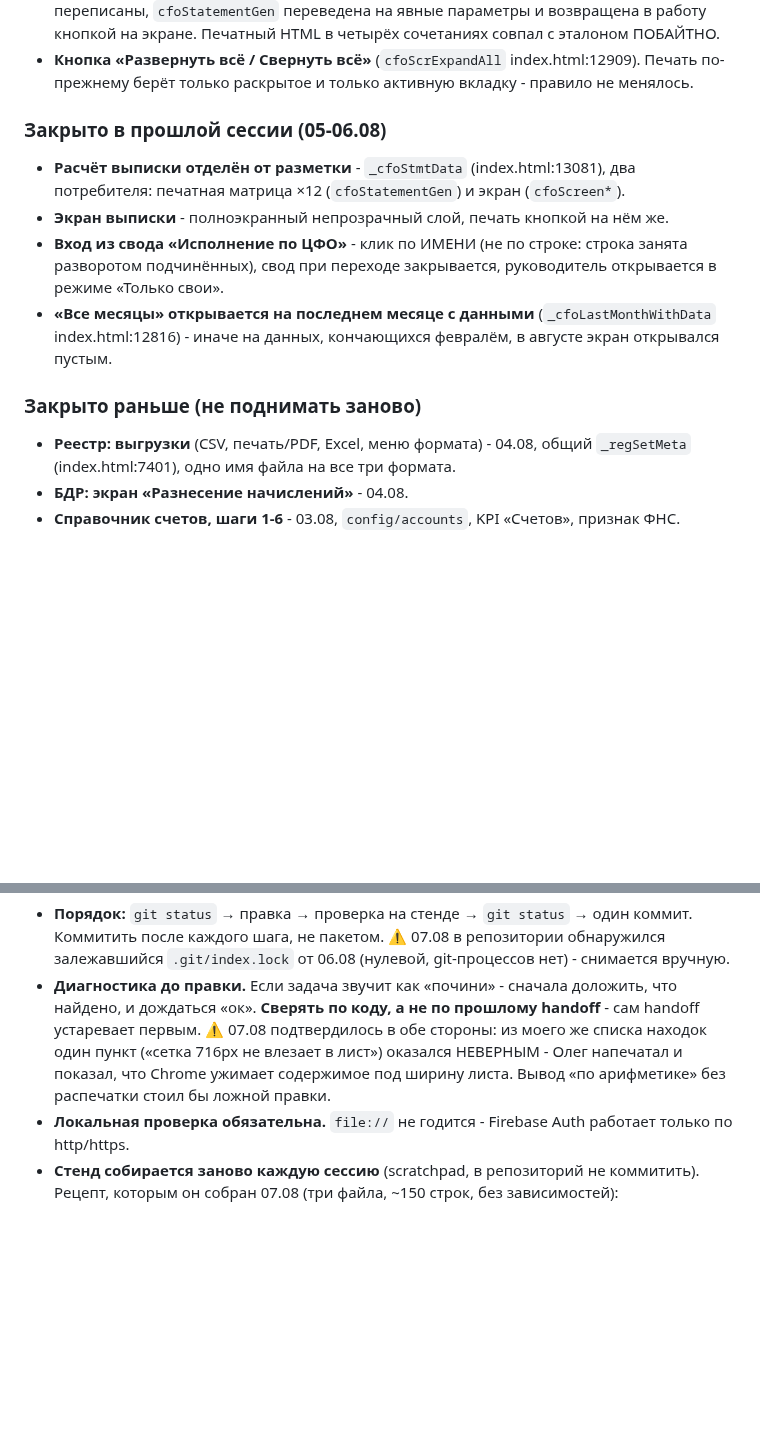
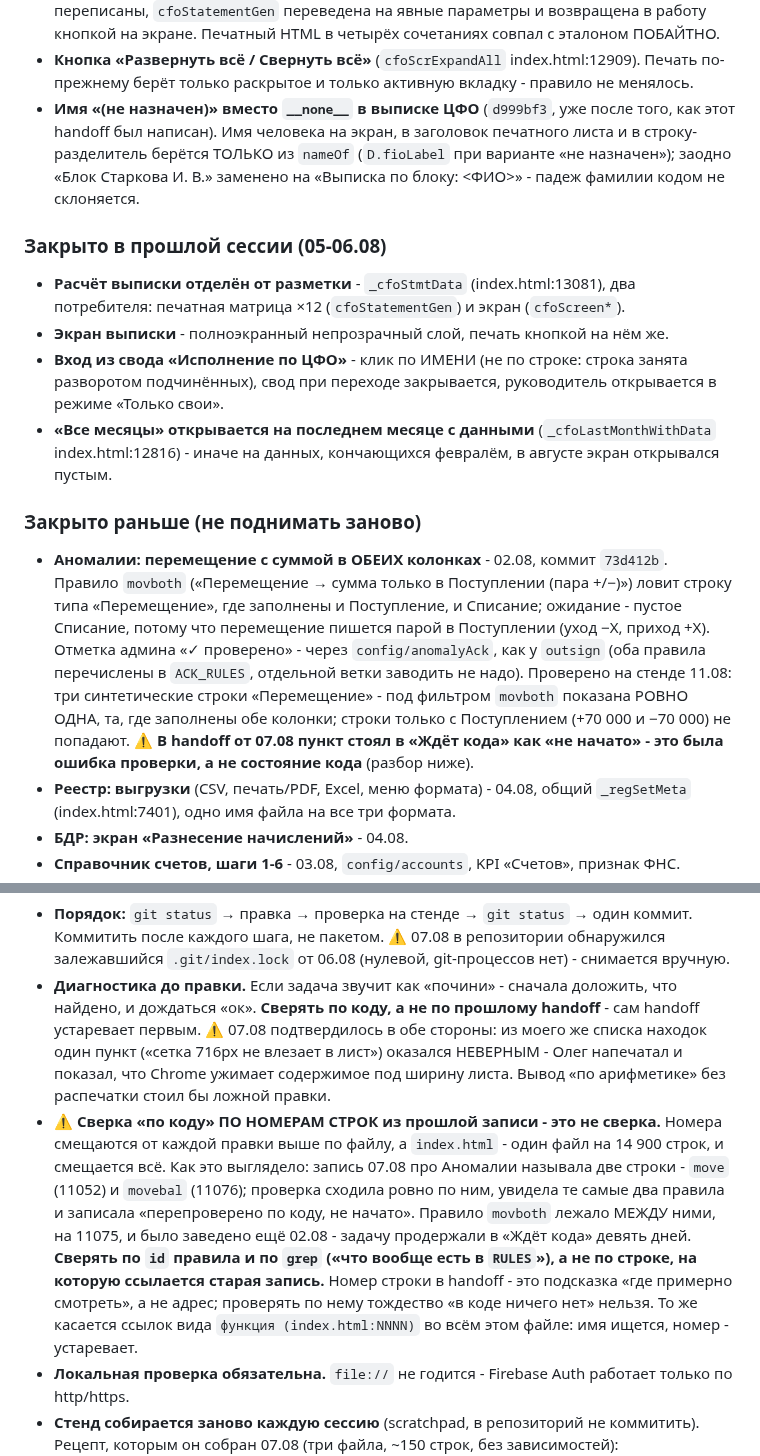
Before and after one commit to OlegElis/finance-dashboard, a Markdown page: handoff.md, 2 parts joined by grey strips. Rendered like a GitHub page; blank space fills up the shorter version.

Commit message:
handoff.md: ложный пункт про movboth убран, разбор ошибки сверки по номерам строк
Правило movboth в Аномалиях заведено 02.08 (73d412b) и лежит в RULES между move
и movebal. Проверка 07.08 сходила по двум номерам строк из прошлой записи и не
увидела ту, что между ними, - пункт девять дней стоял в «Ждёт кода» как «не начато».

- «Ждёт кода» становится пустым: второй пункт (__none__ в выписке ЦФО) закрыт
  коммитом d999bf3 уже после написания handoff, дописан в «Закрыто в этой сессии».
- movboth описан в «Закрыто раньше»: что ловит и что отметка админа идёт через
  config/anomalyAck, как у outsign. Проверено на стенде: под фильтром movboth
  показана ровно строка с суммой в обеих колонках, строка только с Поступлением - нет.
- В «Рабочие правила» добавлено: сверять по id правила и grep, а не по номеру строки
  из старой записи - номера смещаются от любой правки выше по файлу.

Co-Authored-By: Claude Opus 5 (1M context) <noreply@anthropic.com>

```diff
--- a/handoff.md
+++ b/handoff.md
@@ -89,6 +88,10 @@
   Печатный HTML в четырёх сочетаниях совпал с эталоном ПОБАЙТНО.
 - **Кнопка «Развернуть всё / Свернуть всё»** (`cfoScrExpandAll` index.html:12909). Печать
   по-прежнему берёт только раскрытое и только активную вкладку - правило не менялось.
+- **Имя «(не назначен)» вместо `__none__` в выписке ЦФО** (`d999bf3`, уже после того, как этот
+  handoff был написан). Имя человека на экран, в заголовок печатного листа и в строку-разделитель
+  берётся ТОЛЬКО из `nameOf` (`D.fioLabel` при варианте «не назначен»); заодно «Блок Старкова И. В.»
+  заменено на «Выписка по блоку: <ФИО>» - падеж фамилии кодом не склоняется.
 
 ### Закрыто в прошлой сессии (05-06.08)
 
@@ -102,6 +105,15 @@
 
 ### Закрыто раньше (не поднимать заново)
 
+- **Аномалии: перемещение с суммой в ОБЕИХ колонках** - 02.08, коммит `73d412b`. Правило
+  `movboth` («Перемещение → сумма только в Поступлении (пара +/−)») ловит строку типа
+  «Перемещение», где заполнены и Поступление, и Списание; ожидание - пустое Списание, потому что
+  перемещение пишется парой в Поступлении (уход −X, приход +X). Отметка админа «✓ проверено» -
+  через `config/anomalyAck`, как у `outsign` (оба правила перечислены в `ACK_RULES`, отдельной
+  ветки заводить не надо). Проверено на стенде 11.08: три синтетические строки «Перемещение» -
+  под фильтром `movboth` показана РОВНО ОДНА, та, где заполнены обе колонки; строки только
+  с Поступлением (+70 000 и −70 000) не попадают. ⚠ **В handoff от 07.08 пункт стоял в «Ждёт
+  кода» как «не начато» - это была ошибка проверки, а не состояние кода** (разбор ниже).
 - **Реестр: выгрузки** (CSV, печать/PDF, Excel, меню формата) - 04.08, общий `_regSetMeta`
   (index.html:7401), одно имя файла на все три формата.
 - **БДР: экран «Разнесение начислений»** - 04.08.
@@ -184,6 +196,16 @@
   ⚠ 07.08 подтвердилось в обе стороны: из моего же списка находок один пункт («сетка 716px
   не влезает в лист») оказался НЕВЕРНЫМ - Олег напечатал и показал, что Chrome ужимает
   содержимое под ширину листа. Вывод «по арифметике» без распечатки стоил бы ложной правки.
+- ⚠ **Сверка «по коду» ПО НОМЕРАМ СТРОК из прошлой записи - это не сверка.** Номера смещаются
+  от каждой правки выше по файлу, а `index.html` - один файл на 14 900 строк, и смещается всё.
+  Как это выглядело: запись 07.08 про Аномалии называла две строки - `move` (11052) и `movebal`
+  (11076); проверка сходила ровно по ним, увидела те самые два правила и записала «перепроверено
+  по коду, не начато». Правило `movboth` лежало МЕЖДУ ними, на 11075, и было заведено ещё 02.08 -
+  задачу продержали в «Ждёт кода» девять дней. **Сверять по `id` правила и по `grep` («что
+  вообще есть в `RULES`»), а не по строке, на которую ссылается старая запись.** Номер строки
+  в handoff - это подсказка «где примерно смотреть», а не адрес; проверять по нему тождество
+  «в коде ничего нет» нельзя. То же касается ссылок вида `функция (index.html:NNNN)` во всём
+  этом файле: имя ищется, номер - устаревает.
 - **Локальная проверка обязательна.** `file://` не годится - Firebase Auth работает только
   по http/https.
 - **Стенд собирается заново каждую сессию** (scratchpad, в репозиторий не коммитить). Рецепт,
```
Also changed, not shown: other parts of handoff.md (+3 -4 lines).
